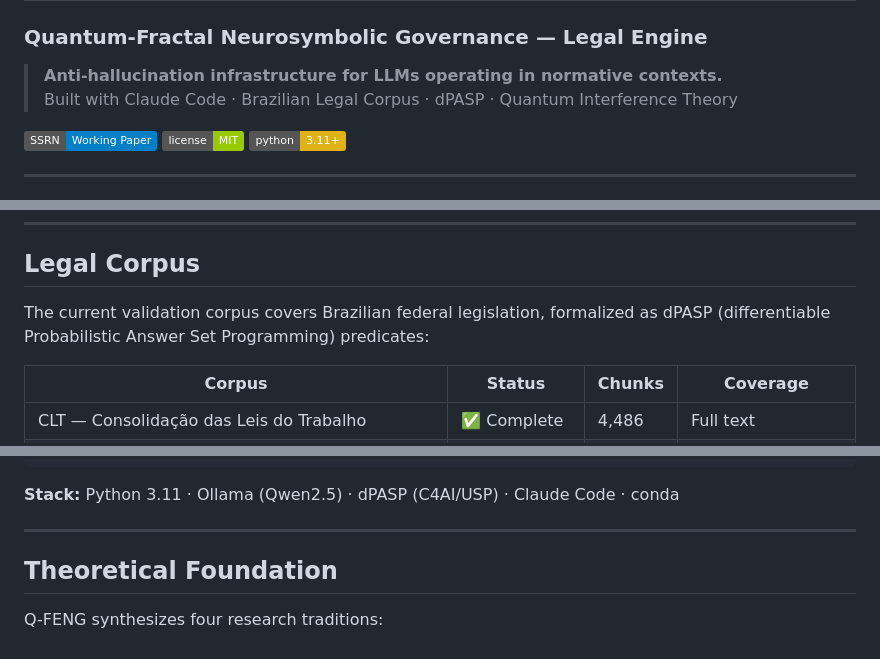
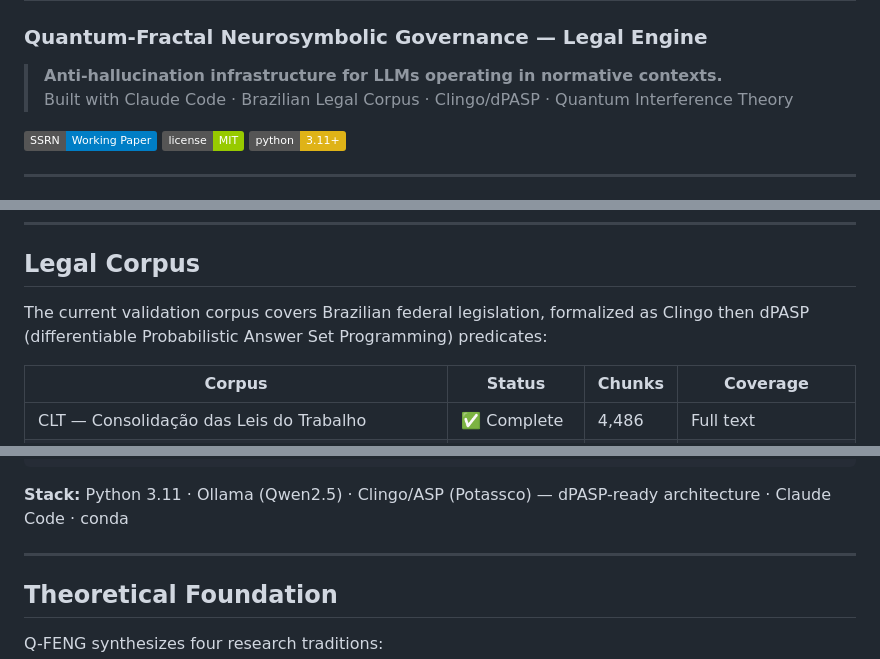
Before and after one commit to Ricardo-Kaminski/qfeng_validation, a Markdown page: README.md, 3 parts joined by grey strips. Drawn GitHub-style; badges without logos.

Commit message:
Update README with Clingo and dPASP details

````diff
--- a/README.md
+++ b/README.md
@@ -3,7 +3,7 @@
 ### Quantum-Fractal Neurosymbolic Governance — Legal Engine
 
 > **Anti-hallucination infrastructure for LLMs operating in normative contexts.**
-> Built with Claude Code · Brazilian Legal Corpus · dPASP · Quantum Interference Theory
+> Built with Claude Code · Brazilian Legal Corpus · Clingo/dPASP · Quantum Interference Theory
 
 [![Working Paper](https://img.shields.io/badge/SSRN-Working%20Paper-blue)](https://papers.ssrn.com/sol3/papers.cfm?abstract_id=6433122)
 [![License](https://img.shields.io/badge/license-MIT-green)](LICENSE)
@@ -76,7 +76,7 @@ Certain predicates — constitutional rights, absolute legal protections — are
 
 ## Legal Corpus
 
-The current validation corpus covers Brazilian federal legislation, formalized as dPASP (differentiable Probabilistic Answer Set Programming) predicates:
+The current validation corpus covers Brazilian federal legislation, formalized as Clingo then dPASP (differentiable Probabilistic Answer Set Programming) predicates:
 
 |Corpus                                              |Status       |Chunks|Coverage           |
 |----------------------------------------------------|-------------|------|-------------------|
@@ -137,7 +137,8 @@ qfeng_validation/
 └── CLAUDE.md                    # Claude Code context
 ```
 
-**Stack:** Python 3.11 · Ollama (Qwen2.5) · dPASP (C4AI/USP) · Claude Code · conda
+**Stack:** Python 3.11 · Ollama (Qwen2.5) ·
+Clingo/ASP (Potassco) — dPASP-ready architecture · Claude Code · conda
 
 -----
 
````
